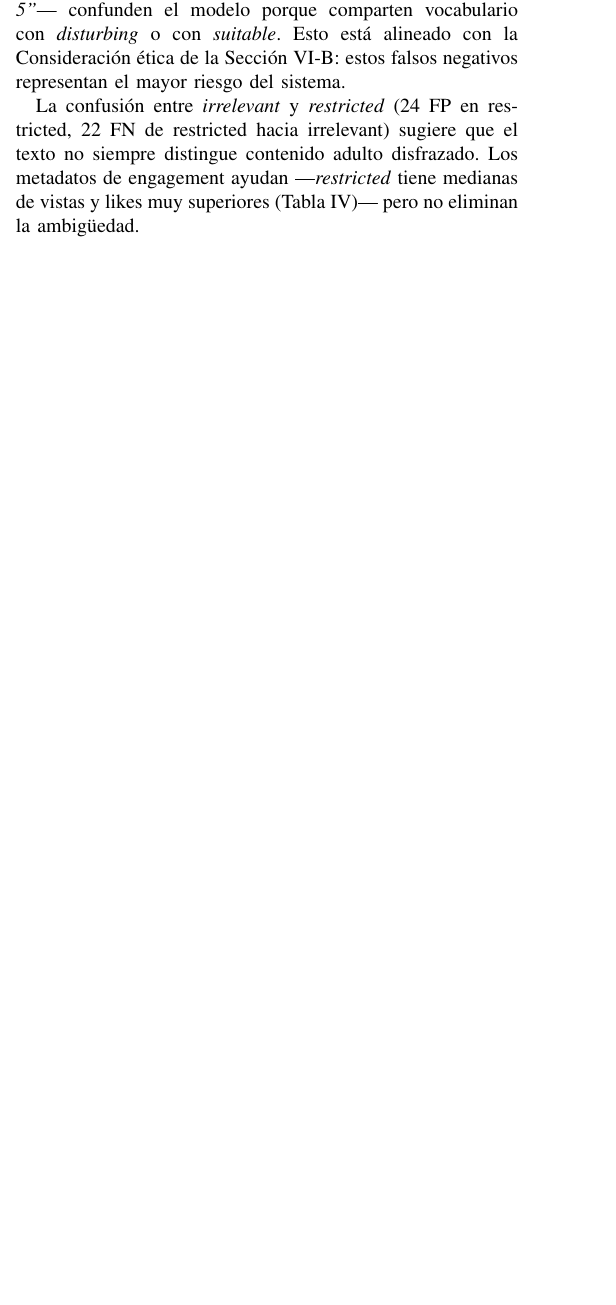
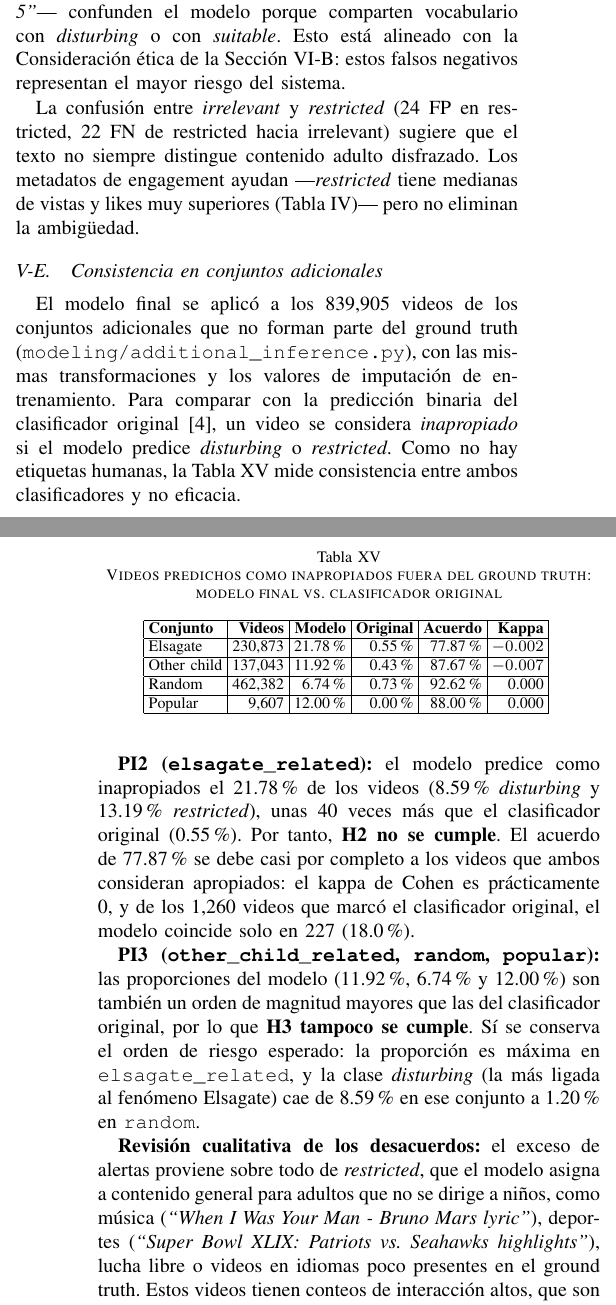
Before and after one commit to ADRIAN0819/Machine-Learning-Proyect, a LaTeX paper (latex/InformeP1.tex): part of one column of page 11 of 13 before the commit and two parts of the columns of pages 11 and 12 of 13 after it, the two joined at a grey line, cut so that both start at the same text, the shorter picture padded with empty space. Compiled offline with pdfLaTeX.

Commit message:
docs(latex): agregar seccion VI.D de consistencia en conjuntos adicionales
Responde PI2 y PI3: el modelo marca como inapropiados entre 6.7% y 21.8%
de los videos fuera del ground truth, frente a menos de 1% del
clasificador original (kappa ~0), por lo que H2 y H3 no se cumplen.
Incluye la revision cualitativa de los desacuerdos y actualiza el
trabajo futuro.

```diff
--- a/latex/InformeP1.tex
+++ b/latex/InformeP1.tex
@@ -792,6 +792,40 @@ Se analizaron los falsos negativos de las dos clases críticas sobre los 955 vid
 
 La confusión entre \textit{irrelevant} y \textit{restricted} (24 FP en restricted, 22 FN de restricted hacia irrelevant) sugiere que el texto no siempre distingue contenido adulto disfrazado. Los metadatos de engagement ayudan —\textit{restricted} tiene medianas de vistas y likes muy superiores (Tabla~\ref{tab:clase})— pero no eliminan la ambigüedad.
 
+% ----- [ADRIÁN] VI.D Consistencia en conjuntos adicionales
+\subsection{Consistencia en conjuntos adicionales}\label{sec:consistencia}
+El modelo final se aplicó a los 839,905 videos de los conjuntos adicionales que no forman parte del ground truth (\texttt{modeling/additional\_inference.py}), con las mismas transformaciones y los valores de imputación de entrenamiento. Para comparar con la predicción binaria del clasificador original~\cite{papadamou}, un video se considera \textit{inapropiado} si el modelo predice \textit{disturbing} o \textit{restricted}. Como no hay etiquetas humanas, la Tabla~\ref{tab:consist} mide consistencia entre ambos clasificadores y no eficacia.
+
+\begin{table}[!t]
+\caption{Videos predichos como inapropiados fuera del ground truth: modelo final vs.\ clasificador original}
+\begin{center}
+\footnotesize
+\setlength{\tabcolsep}{2.5pt}
+\begin{tabular}{|l|r|r|r|r|r|}
+\hline
+\textbf{Conjunto} & \textbf{Videos} & \textbf{Modelo} & \textbf{Original} & \textbf{Acuerdo} & \textbf{Kappa} \\
+\hline
+Elsagate & 230,873 & 21.78\% & 0.55\% & 77.87\% & $-0.002$ \\
+\hline
+Other child & 137,043 & 11.92\% & 0.43\% & 87.67\% & $-0.007$ \\
+\hline
+Random & 462,382 & 6.74\% & 0.73\% & 92.62\% & 0.000 \\
+\hline
+Popular & 9,607 & 12.00\% & 0.00\% & 88.00\% & 0.000 \\
+\hline
+\end{tabular}
+\label{tab:consist}
+\end{center}
+\end{table}
+
+\textbf{PI2 (\texttt{elsagate\_related}):} el modelo predice como inapropiados el 21.78\% de los videos (8.59\% \textit{disturbing} y 13.19\% \textit{restricted}), unas 40 veces más que el clasificador original (0.55\%). Por tanto, \textbf{H2 no se cumple}. El acuerdo de 77.87\% se debe casi por completo a los videos que ambos consideran apropiados: el kappa de Cohen es prácticamente 0, y de los 1,260 videos que marcó el clasificador original, el modelo coincide solo en 227 (18.0\%).
+
+\textbf{PI3 (\texttt{other\_child\_related}, \texttt{random}, \texttt{popular}):} las proporciones del modelo (11.92\%, 6.74\% y 12.00\%) son también un orden de magnitud mayores que las del clasificador original, por lo que \textbf{H3 tampoco se cumple}. Sí se conserva el orden de riesgo esperado: la proporción es máxima en \texttt{elsagate\_related}, y la clase \textit{disturbing} (la más ligada al fenómeno Elsagate) cae de 8.59\% en ese conjunto a 1.20\% en \texttt{random}.
+
+\textbf{Revisión cualitativa de los desacuerdos:} el exceso de alertas proviene sobre todo de \textit{restricted}, que el modelo asigna a contenido general para adultos que no se dirige a niños, como música (\emph{``When I Was Your Man - Bruno Mars lyric''}), deportes (\emph{``Super Bowl XLIX: Patriots vs. Seahawks highlights''}), lucha libre o videos en idiomas poco presentes en el ground truth. Estos videos tienen conteos de interacción altos, que son precisamente las características con mayor peso SHAP para \textit{restricted} (Tabla~\ref{tab:shap}). En el ground truth casi todo el contenido es infantil o lo parece, por lo que el modelo no aprendió a separar ``contenido para adultos inofensivo'' de ``contenido restringido''; además, \texttt{class\_weight="balanced"} favorece las clases minoritarias. A la inversa, varias alertas del clasificador original que el modelo no reproduce parecen errores de ese clasificador (por ejemplo, un episodio de Peppa Pig en ruso, un video eliminado o videos de fútbol). Los casos en que ambos coinciden sí incluyen ejemplos típicos de Elsagate, como \emph{``Minecraft SPONGEBOB.EXE - JUMPING INTO SPONGEBOBS NIGHTMARE IS REALLY SCARY!!''}.
+
+En conjunto, el modelo se desplaza hacia más alertas cuando cambia la distribución de los datos. Es útil para priorizar la revisión humana de contenido infantil, pero no debería aplicarse sin recalibrar sobre plataformas abiertas, donde la mayoría del contenido no es infantil.
+
 % =====================================================================
 % DISCUSIÓN Y LIMITACIONES  [ADRIÁN]
 % =====================================================================
```
Also changed, not shown: README.md, latex/InformeP1.tex (2 more changed lines).
